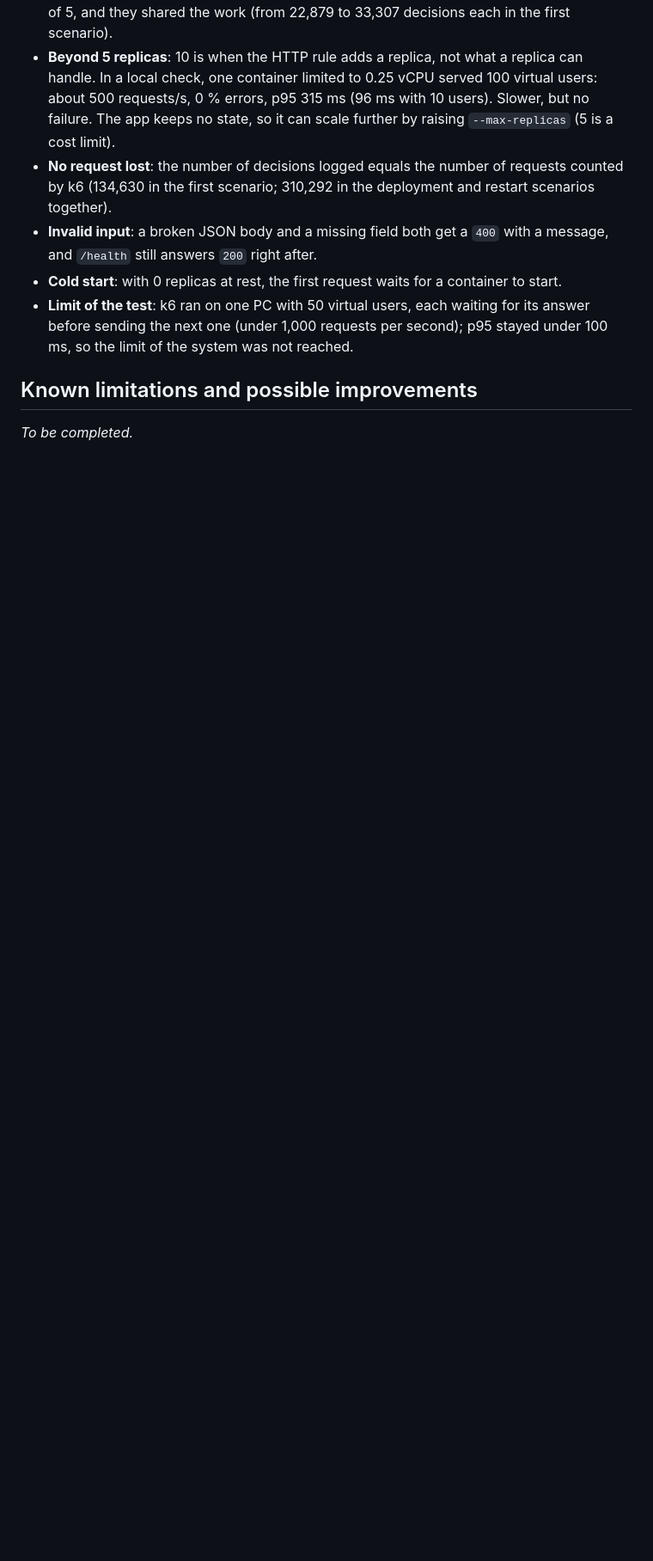
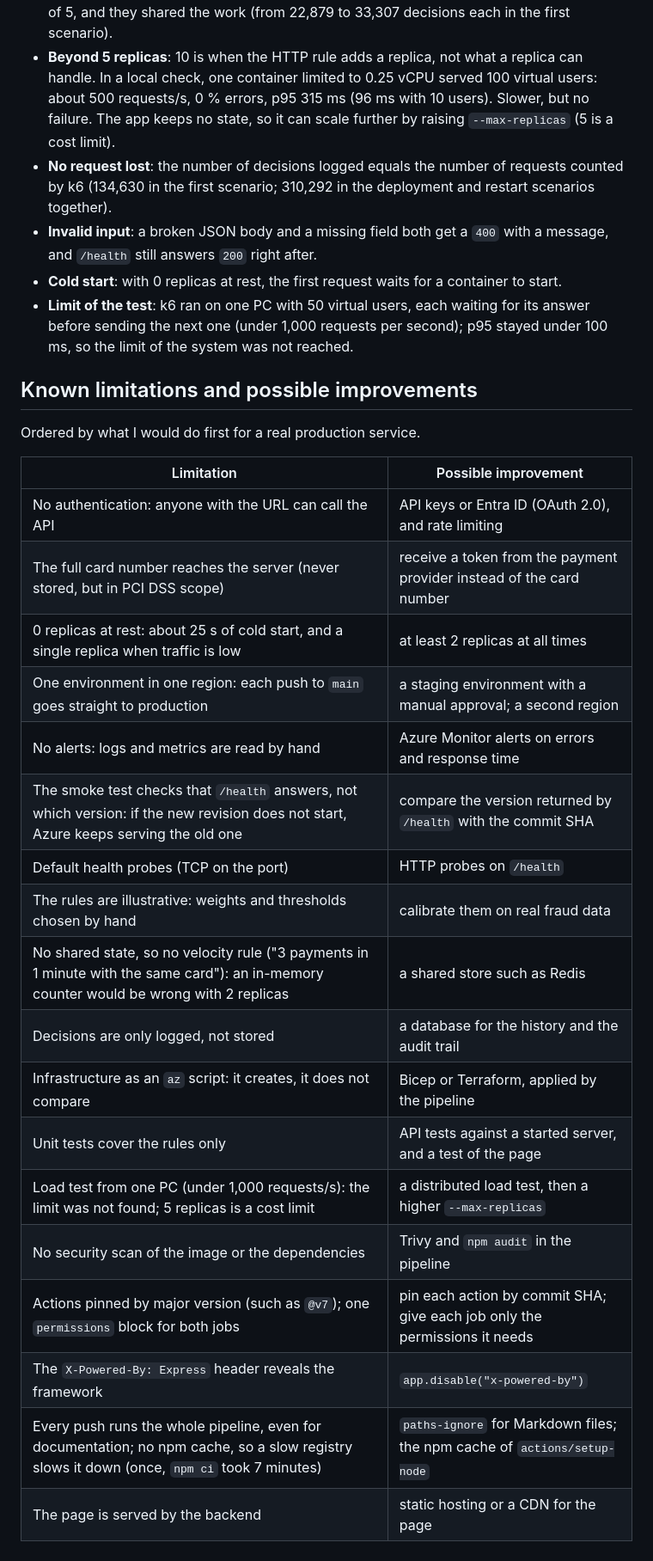
Before and after one commit to ghassenzaouali/risk-gate-rehearsal, a Markdown page: README.md, the part around the change. Shown at 86% size. Drawn GitHub-style; blank space fills up the shorter version.

Commit message:
docs: add known limitations and possible improvements

```diff
--- a/README.md
+++ b/README.md
@@ -122,4 +122,25 @@ are less than 1 % errors and p95 under 500 ms. Replica counts come from Azure Mo
 
 ## Known limitations and possible improvements
 
-_To be completed._
+Ordered by what I would do first for a real production service.
+
+| Limitation | Possible improvement |
+|---|---|
+| No authentication: anyone with the URL can call the API | API keys or Entra ID (OAuth 2.0), and rate limiting |
+| The full card number reaches the server (never stored, but in PCI DSS scope) | receive a token from the payment provider instead of the card number |
+| 0 replicas at rest: about 25 s of cold start, and a single replica when traffic is low | at least 2 replicas at all times |
+| One environment in one region: each push to `main` goes straight to production | a staging environment with a manual approval; a second region |
+| No alerts: logs and metrics are read by hand | Azure Monitor alerts on errors and response time |
+| The smoke test checks that `/health` answers, not which version: if the new revision does not start, Azure keeps serving the old one | compare the version returned by `/health` with the commit SHA |
+| Default health probes (TCP on the port) | HTTP probes on `/health` |
+| The rules are illustrative: weights and thresholds chosen by hand | calibrate them on real fraud data |
+| No shared state, so no velocity rule ("3 payments in 1 minute with the same card"): an in-memory counter would be wrong with 2 replicas | a shared store such as Redis |
+| Decisions are only logged, not stored | a database for the history and the audit trail |
+| Infrastructure as an `az` script: it creates, it does not compare | Bicep or Terraform, applied by the pipeline |
+| Unit tests cover the rules only | API tests against a started server, and a test of the page |
+| Load test from one PC (under 1,000 requests/s): the limit was not found; 5 replicas is a cost limit | a distributed load test, then a higher `--max-replicas` |
+| No security scan of the image or the dependencies | Trivy and `npm audit` in the pipeline |
+| Actions pinned by major version (such as `@v7`); one `permissions` block for both jobs | pin each action by commit SHA; give each job only the permissions it needs |
+| The `X-Powered-By: Express` header reveals the framework | `app.disable("x-powered-by")` |
+| Every push runs the whole pipeline, even for documentation; no npm cache, so a slow registry slows it down (once, `npm ci` took 7 minutes) | `paths-ignore` for Markdown files; the npm cache of `actions/setup-node` |
+| The page is served by the backend | static hosting or a CDN for the page |
```
